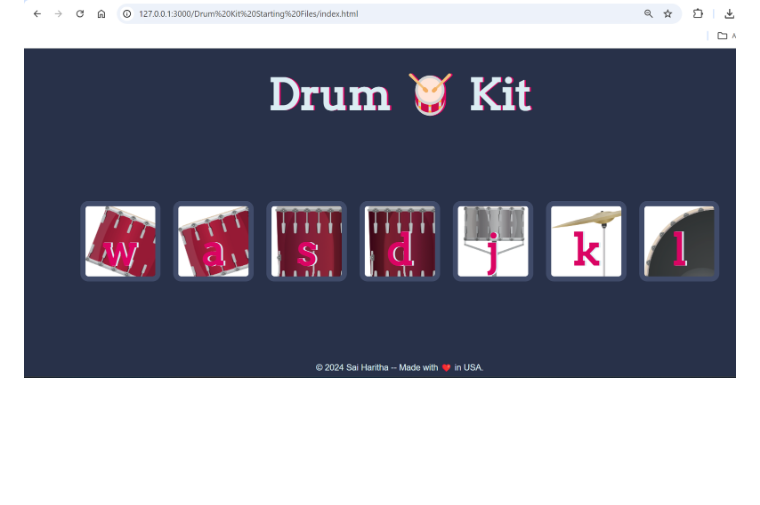
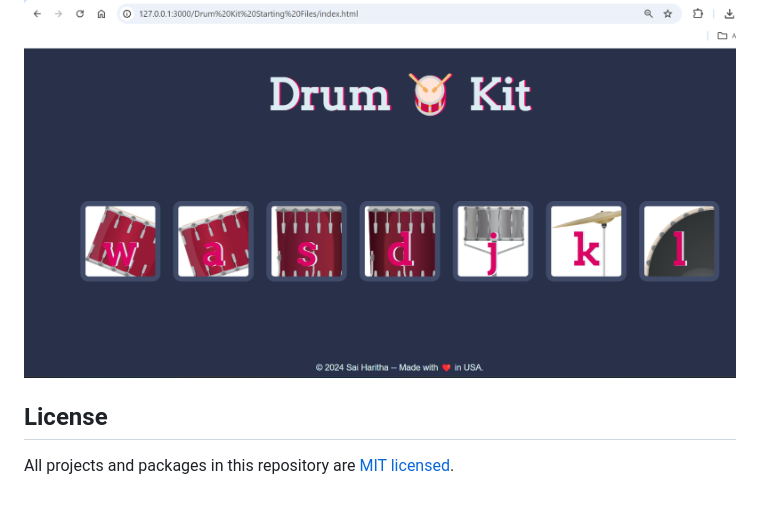
Before and after one commit to Saiharitha3/Drum-Kit, a Markdown page: README.md, the part around the change. GitHub-like rendering; blank space fills up the shorter version.

```diff
--- a/README.md
+++ b/README.md
@@ -64,3 +64,8 @@
 [Watch the video here](https://drive.google.com/file/d/174owndlacjaMnkfHfxR9Og-1IV1-b9m0/view?usp=sharing)
 
 [![Drum Kit Preview Image](./Drum-kit.png)](https://drive.google.com/file/d/174owndlacjaMnkfHfxR9Og-1IV1-b9m0/view?usp=sharing)
+
+
+## License
+
+All projects and packages in this repository are [MIT licensed](/LICENSE).
```
